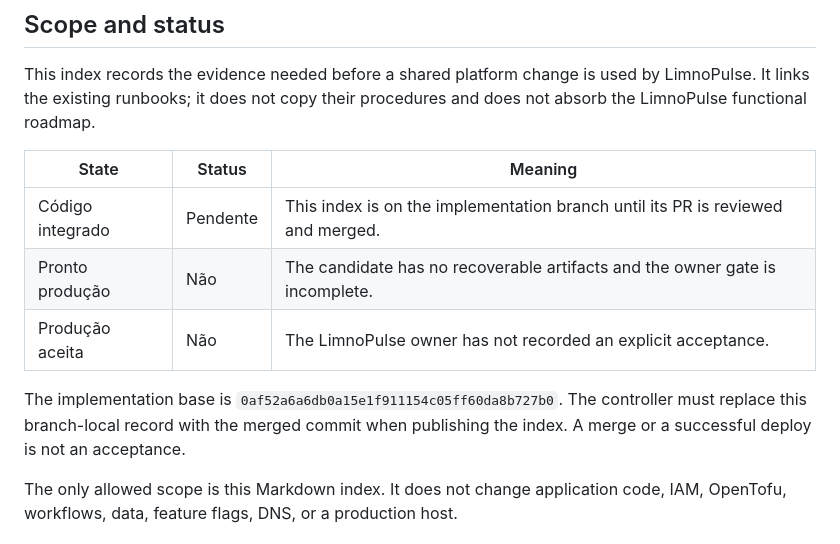
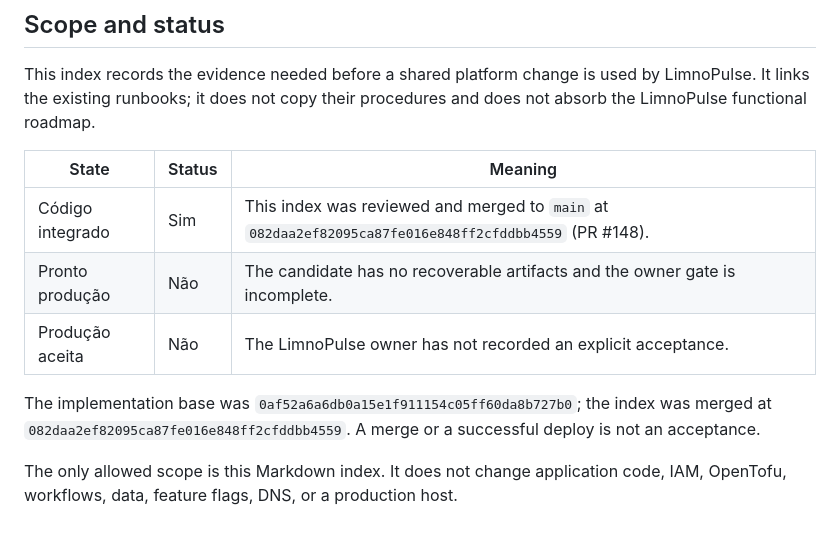
Before and after one commit to VINIClUS/limnopulse, a Markdown page: docs/runbooks/shared-platform-acceptance.md, the part around the change. GitHub-like rendering.

Commit message:
docs(runbooks): record merged commit in shared platform acceptance index (#149)
The EXT-6 evidence index still described itself as living on the
implementation branch. Point it at the commit where it was merged
(PR #148). Status of production readiness and owner acceptance is
unchanged: both remain "Não".

Refs #144

Co-authored-by: Claude Fable 5.2 <noreply@anthropic.com>

```diff
--- a/docs/runbooks/shared-platform-acceptance.md
+++ b/docs/runbooks/shared-platform-acceptance.md
@@ -10,13 +10,13 @@ does not absorb the LimnoPulse functional roadmap.
 
 | State | Status | Meaning |
 | --- | --- | --- |
-| Código integrado | Pendente | This index is on the implementation branch until its PR is reviewed and merged. |
+| Código integrado | Sim | This index was reviewed and merged to `main` at `082daa2ef82095ca87fe016e848ff2cfddbb4559` (PR #148). |
 | Pronto produção | Não | The candidate has no recoverable artifacts and the owner gate is incomplete. |
 | Produção aceita | Não | The LimnoPulse owner has not recorded an explicit acceptance. |
 
-The implementation base is `0af52a6a6db0a15e1f911154c05ff60da8b727b0`.
-The controller must replace this branch-local record with the merged commit when
-publishing the index. A merge or a successful deploy is not an acceptance.
+The implementation base was `0af52a6a6db0a15e1f911154c05ff60da8b727b0`; the index
+was merged at `082daa2ef82095ca87fe016e848ff2cfddbb4559`. A merge or a successful
+deploy is not an acceptance.
 
 The only allowed scope is this Markdown index. It does not change application code,
 IAM, OpenTofu, workflows, data, feature flags, DNS, or a production host.
```
